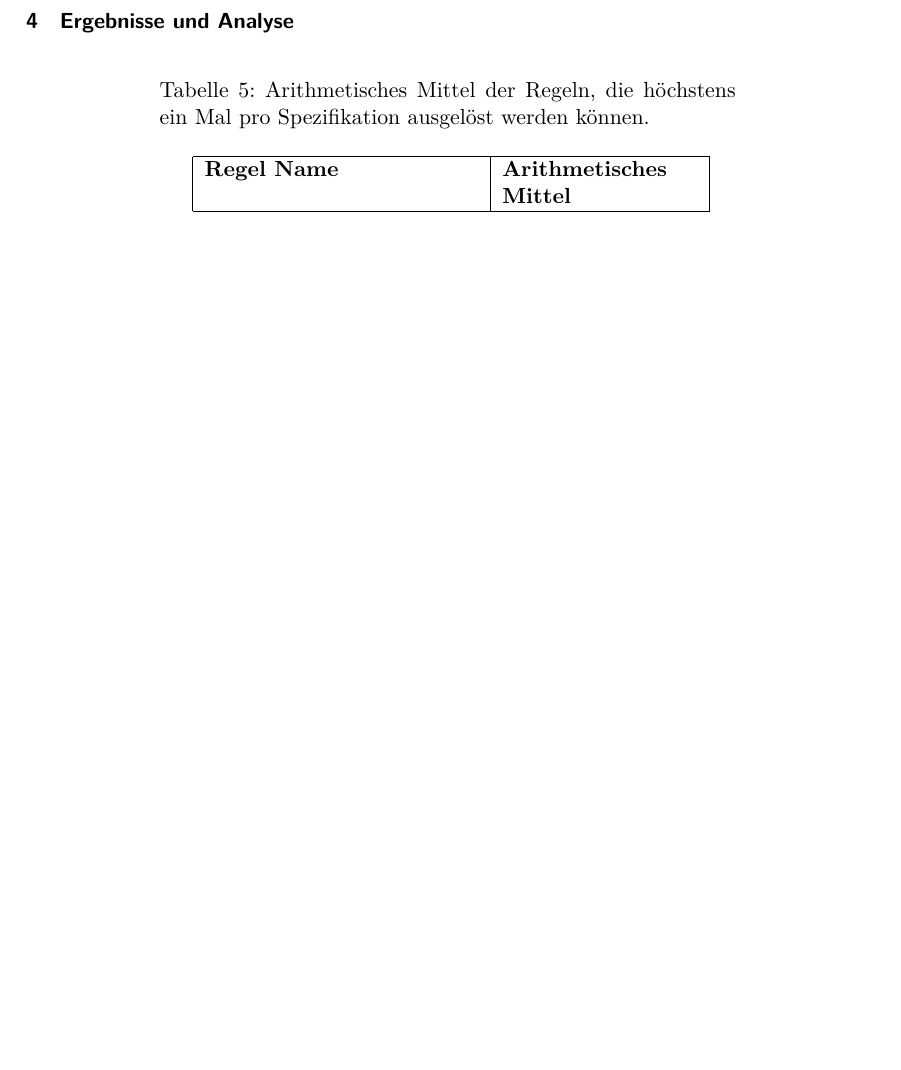
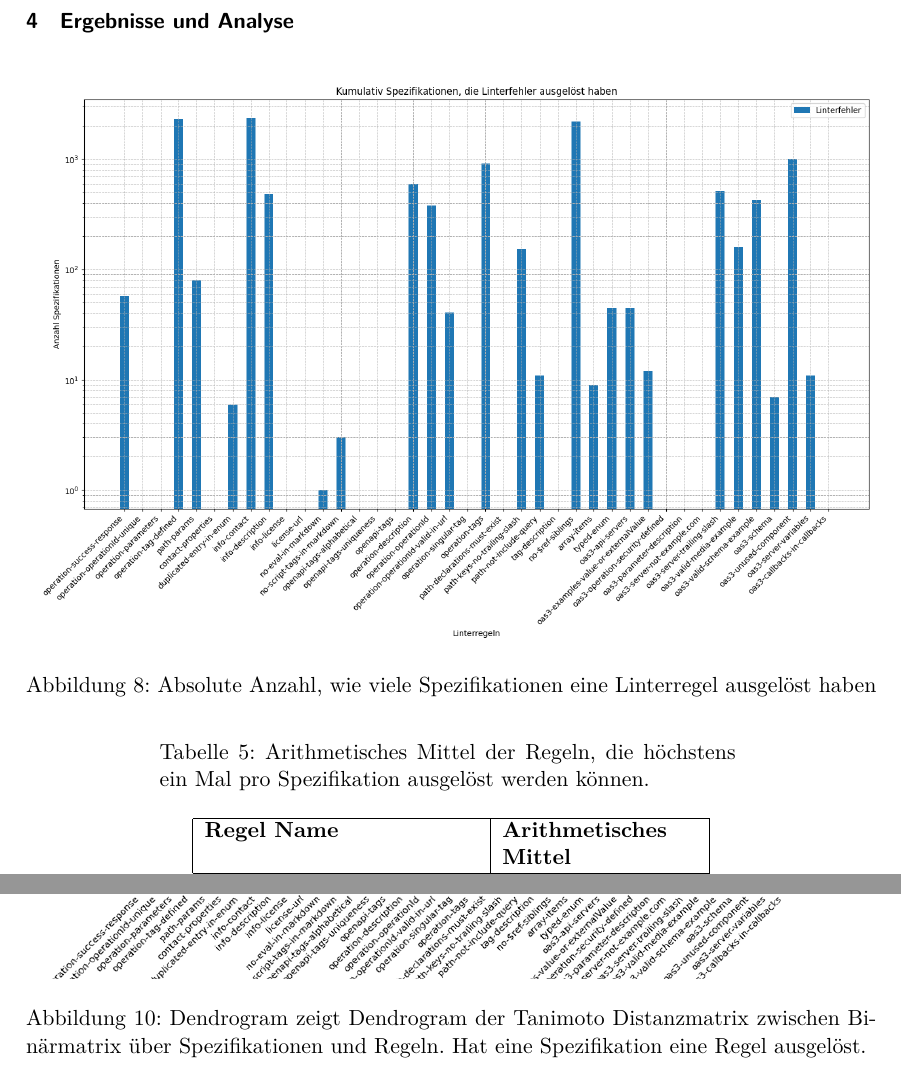
Before and after one commit to paulbrenker/thesis, a LaTeX thesis (tex/thesis/main.tex, which reads tex/thesis/chapters/analysis.tex): part of page 19 of 21 before the commit and two parts of pages 19 and 21 of 23 after it, the two joined at a grey line, cut so that both start at the same text, the shorter picture padded with empty space. Compiled offline with XeLaTeX.

Commit message:
first hierarchical clustering

```diff
--- a/tex/thesis/chapters/analysis.tex
+++ b/tex/thesis/chapters/analysis.tex
@@ -1,4 +1,11 @@
 \section{Ergebnisse und Analyse}
+
+\begin{figure}[htbp]
+  \centering
+  \includegraphics[width=1\linewidth]{img/totalspecthrownbarplot.png}
+  \caption{Absolute Anzahl, wie viele Spezifikationen eine Linterregel ausgelöst haben}
+  \label{fig:totalspecthrownbarplot}
+\end{figure}
 
 \begin{longtable}{|l|p{0.23\linewidth}|}
   \caption{Arithmetisches Mittel der Regeln, die höchstens ein Mal pro Spezifikation ausgelöst werden können.}
@@ -21,5 +28,12 @@
   \includegraphics[width=1\linewidth]{img/multitriggerbarplot.png}
   \caption{Säulendiagramm
    zeigt arithmetische Mittel der tatsächlich geworfenen Linterfehler und möglicher Linterfehler pro Multi Trigger Regel.}
-  \label{fig:Laufzeitsicht}
+  \label{fig:multitriggerbarplot}
 \end{figure}
+
+\begin{figure}[htbp]
+  \centering
+  \includegraphics[width=1\linewidth]{img/hierarchicalclusteronbinary.png}
+  \caption{Dendrogram zeigt Dendrogram der Tanimoto Distanzmatrix zwischen Binärmatrix über Spezifikationen und Regeln. Hat eine Spezifikation eine Regel ausgelöst.}
+  \label{fig:hierarchicalclusteronbinary}
+\end{figure}
```
Also changed, not shown: tex/thesis/img/hierarchicalclusteronbinary.png (added), tex/thesis/img/totalspecthrownbarplot.png (added), 1 other file.
